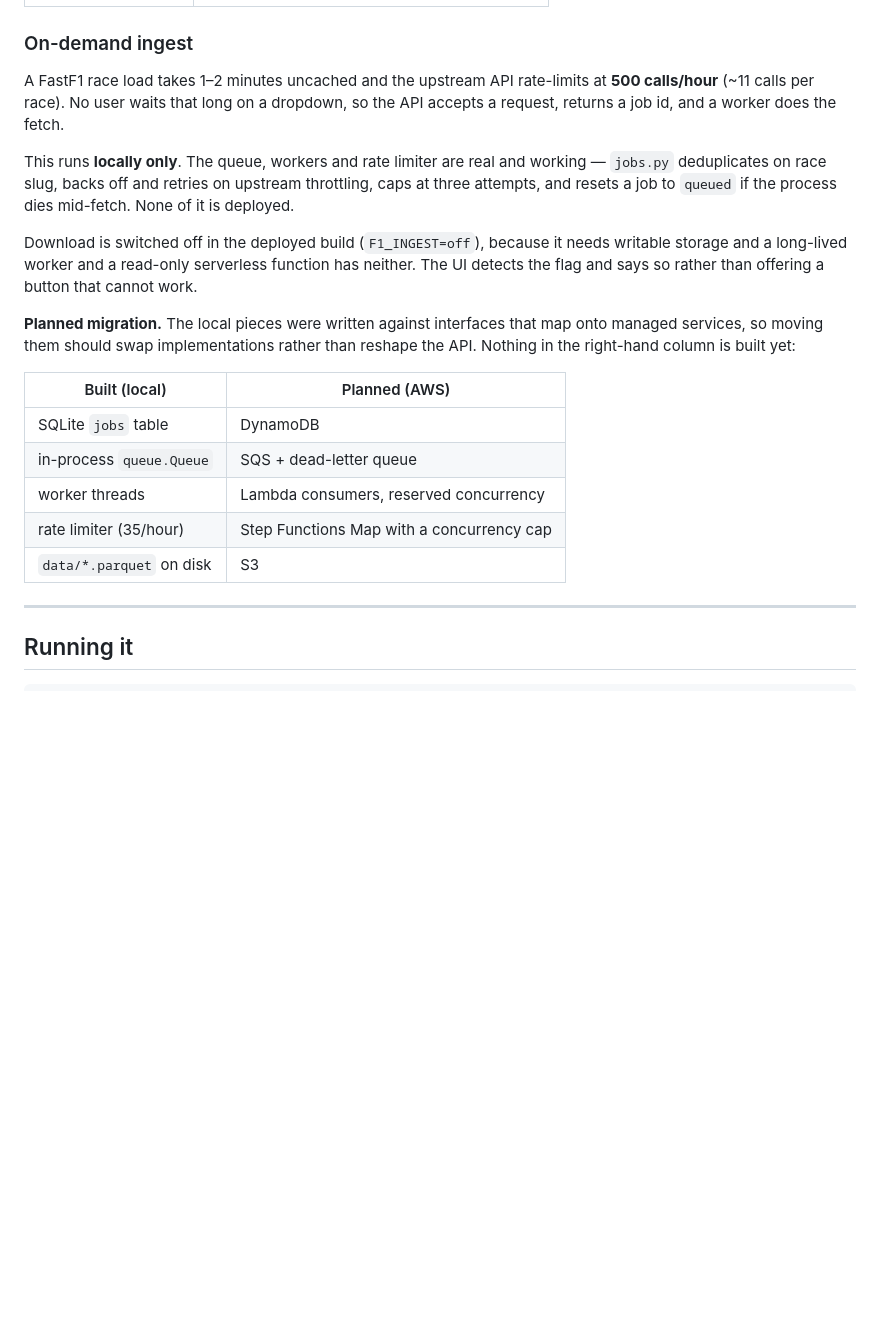
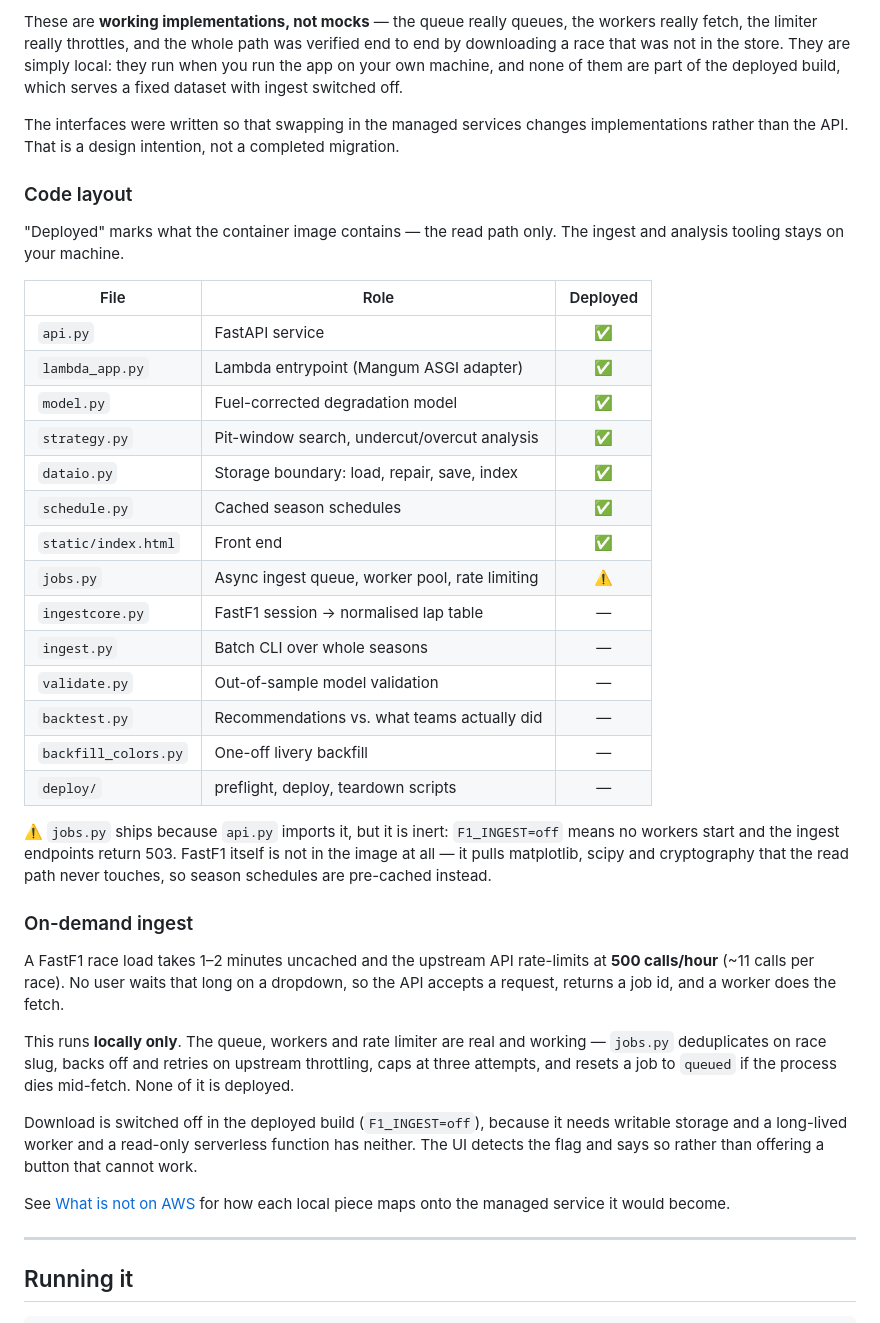
Before and after one commit to Aalhad-Pathare/f1-strategy, a Markdown page: README.md, the part around one of its changes. GitHub-like rendering; blank space fills up the shorter version.

```diff
--- a/README.md
+++ b/README.md
@@ -116,3 +136,39 @@ FastF1 ──▶ ingest ──▶ Parquet + catalog ──▶ pace model ──
+These are **working implementations, not mocks** — the queue really queues, the
+workers really fetch, the limiter really throttles, and the whole path was verified
+end to end by downloading a race that was not in the store. They are simply local:
+they run when you run the app on your own machine, and none of them are part of the
+deployed build, which serves a fixed dataset with ingest switched off.
+
+The interfaces were written so that swapping in the managed services changes
+implementations rather than the API. That is a design intention, not a completed
+migration.
+
+### Code layout
+
+"Deployed" marks what the container image contains — the read path only. The
+ingest and analysis tooling stays on your machine.
+
+| File | Role | Deployed |
+|---|---|:---:|
+| `api.py` | FastAPI service | ✅ |
+| `lambda_app.py` | Lambda entrypoint (Mangum ASGI adapter) | ✅ |
+| `model.py` | Fuel-corrected degradation model | ✅ |
+| `strategy.py` | Pit-window search, undercut/overcut analysis | ✅ |
+| `dataio.py` | Storage boundary: load, repair, save, index | ✅ |
+| `schedule.py` | Cached season schedules | ✅ |
+| `static/index.html` | Front end | ✅ |
+| `jobs.py` | Async ingest queue, worker pool, rate limiting | ⚠️ |
+| `ingestcore.py` | FastF1 session → normalised lap table | — |
+| `ingest.py` | Batch CLI over whole seasons | — |
+| `validate.py` | Out-of-sample model validation | — |
+| `backtest.py` | Recommendations vs. what teams actually did | — |
+| `backfill_colors.py` | One-off livery backfill | — |
+| `deploy/` | preflight, deploy, teardown scripts | — |
+
+⚠️ `jobs.py` ships because `api.py` imports it, but it is inert: `F1_INGEST=off`
+means no workers start and the ingest endpoints return 503. FastF1 itself is not
+in the image at all — it pulls matplotlib, scipy and cryptography that the read
+path never touches, so season schedules are pre-cached instead.
 
 ### On-demand ingest
 
@@ -130,17 +186,8 @@ writable storage and a long-lived worker and a read-only serverless function has
 neither. The UI detects the flag and says so rather than offering a button that
 cannot work.
 
-**Planned migration.** The local pieces were written against interfaces that map
-onto managed services, so moving them should swap implementations rather than
-reshape the API. Nothing in the right-hand column is built yet:
-
-| Built (local) | Planned (AWS) |
-|---|---|
-| SQLite `jobs` table | DynamoDB |
-| in-process `queue.Queue` | SQS + dead-letter queue |
-| worker threads | Lambda consumers, reserved concurrency |
-| rate limiter (35/hour) | Step Functions Map with a concurrency cap |
-| `data/*.parquet` on disk | S3 |
+See [What is not on AWS](#what-is-not-on-aws) for how each local piece maps onto
+the managed service it would become.
 
 ---
 
```
Also changed, not shown: other parts of README.md (+35 -15 lines).
